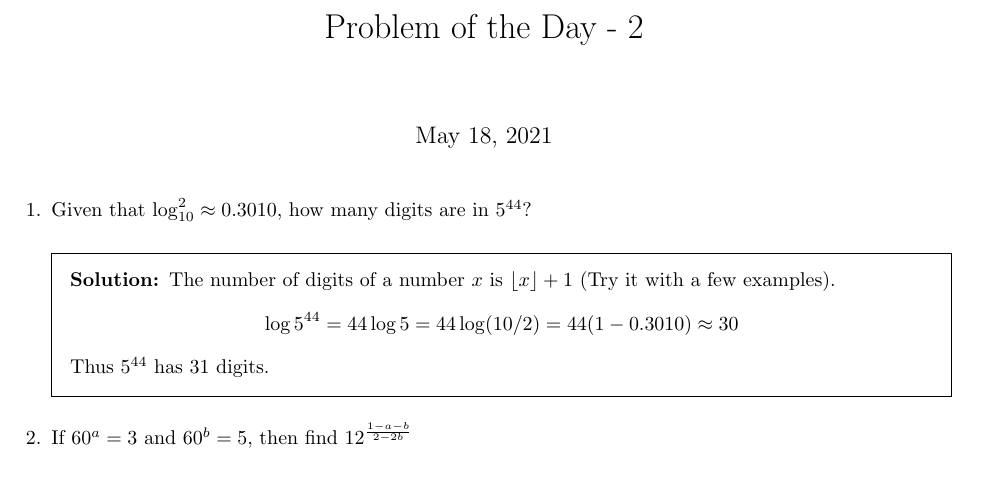
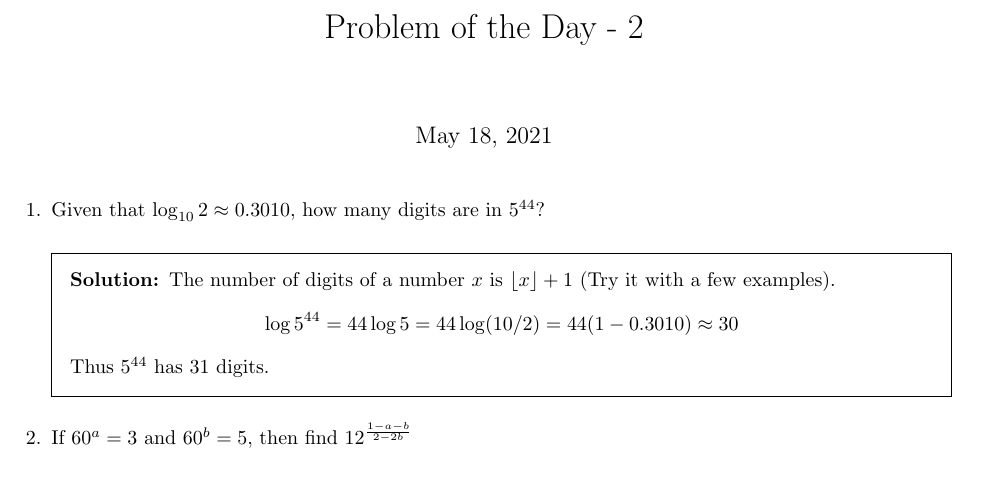
Before and after one commit to lawrencetheabhorrence/QP-POTD, a LaTeX problem sheet (May/May-18-2021.tex): part of the page, cut so that both start at the same text. Compiled offline with pdfLaTeX.

Commit message:
typo in MAY 18

```diff
--- a/May/May-18-2021.tex
+++ b/May/May-18-2021.tex
@@ -10,7 +10,7 @@
 	\maketitle
 	\begin{questions}
 		\question
-		Given that $\log_{10}^2 \approx 0.3010$, how many digits are in $5^{44}$?
+		Given that $\log_{10}2 \approx 0.3010$, how many digits are in $5^{44}$?
 
 		\begin{solution}
 			The number of digits of a number $x$ is $\floor*{x} + 1$ (Try it with a few examples).
```
